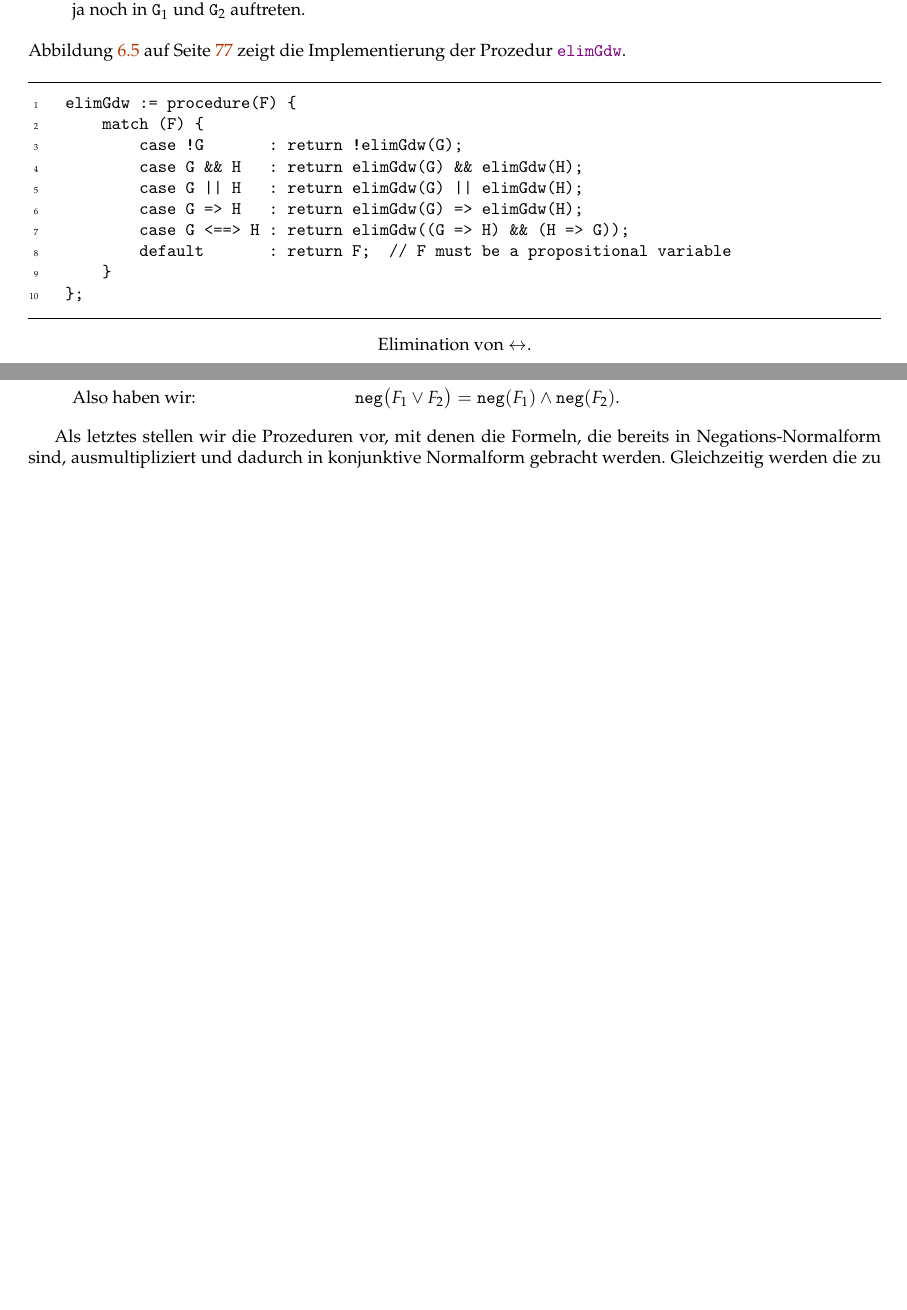
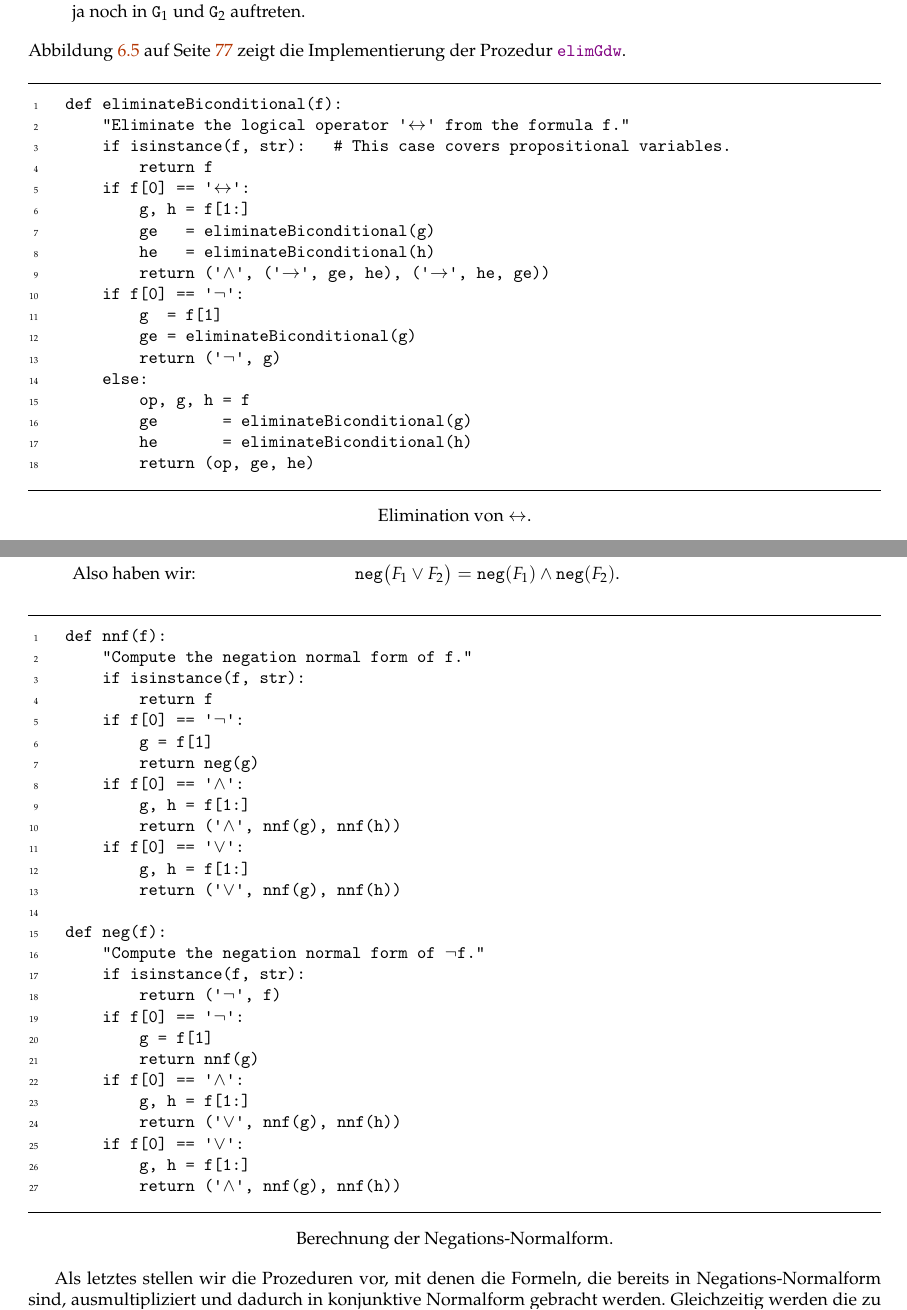
Before and after one commit to karlstroetmann/Logic, a LaTeX thesis (Lecture-Notes-Python/logic.tex, which reads Lecture-Notes-Python/aussagenlogik.tex): two parts of pages 78 and 79 of 106 before the commit and two parts of pages 78 and 80 of 107 after it, joined at a grey line, cut so that both start at the same text, the shorter picture padded with empty space. The pictures show the PDF file Lecture-Notes-Python/logic.pdf that the author committed with the source.

Commit message:
cnf in python

```diff
--- a/Lecture-Notes-Python/aussagenlogik.tex
+++ b/Lecture-Notes-Python/aussagenlogik.tex
@@ -1235,16 +1235,24 @@ Prozedur
                   xleftmargin   = 0.0cm,
                   xrightmargin  = 0.0cm
                 ]
-    elimGdw := procedure(F) {
-        match (F) {
-            case !G       : return !elimGdw(G);
-            case G && H   : return elimGdw(G) && elimGdw(H);
-            case G || H   : return elimGdw(G) || elimGdw(H);
-            case G => H   : return elimGdw(G) => elimGdw(H);
-            case G <==> H : return elimGdw((G => H) && (H => G));
-            default       : return F;  // F must be a propositional variable
-        }
-    };
+    def eliminateBiconditional(f):
+        "Eliminate the logical operator '↔' from the formula f."
+        if isinstance(f, str):   # This case covers propositional variables.
+            return f
+        if f[0] == '↔':
+            g, h = f[1:]
+            ge   = eliminateBiconditional(g)
+            he   = eliminateBiconditional(h)
+            return ('∧', ('→', ge, he), ('→', he, ge))
+        if f[0] == '¬':
+            g  = f[1]
+            ge = eliminateBiconditional(g)
+            return ('¬', g)
+        else:
+            op, g, h = f
+            ge       = eliminateBiconditional(g)
+            he       = eliminateBiconditional(h)
+            return (op, ge, he)
 \end{Verbatim}
 \vspace*{-0.3cm}
   \caption{Elimination von $\leftrightarrow$.}
@@ -1274,15 +1282,24 @@ Dadurch entfällt bei der Implementierung ein Fall.
                   xleftmargin   = 0.0cm,
                   xrightmargin  = 0.0cm
                 ]
-    elimFolgt := procedure(F) {
-        match (F) {
-            case !G     : return !elimFolgt(G);
-            case G && H : return  elimFolgt(G) && elimFolgt(H);
-            case G || H : return  elimFolgt(G) || elimFolgt(H);
-            case G => H : return  elimFolgt(!G || H);
-            default     : return F;
-        }
-    };
+    def eliminateConditional(f):
+        "Eliminate the logical operator '→' from f."
+        if isinstance(f, str):
+            return f
+        if f[0] == '→':
+            g, h = f[1:]
+            ge   = eliminateConditional(g)
+            he   = eliminateConditional(h)
+            return ('∨', ('¬', ge), he)
+        if f[0] == '¬':
+            g  = f[1]
+            ge = eliminateConditional(g)
+            return ('¬', g)
+        else:
+            op, g, h = f
+            ge       = eliminateConditional(g)
+            he       = eliminateConditional(h)
+            return (op, ge, he)
 \end{Verbatim}
 \vspace*{-0.3cm}
   \caption{Elimination von $\rightarrow$.}
@@ -1352,13 +1369,3 @@ spezifizieren wir ebenfalls durch rekursive Gleichungen:
                   numbers       = left,
                   numbersep     = -0.2cm,
                 ]
-    nnf := procedure(F) {
-        match (F) {
-            case !G     : return neg(G);
-            case G && H : return nnf(G) && nnf(H);
-            case G || H : return nnf(G) || nnf(H);
-            default     : return F;
-        }
-    };
-    neg := procedure(F) {
-        match (F) {
@@ -1368,6 +1372,30 @@ spezifizieren wir ebenfalls durch rekursive Gleichungen:
-            default     : return !F;
-        }
-    };
+    def nnf(f):
+        "Compute the negation normal form of f."
+        if isinstance(f, str):
+            return f
+        if f[0] == '¬':
+            g = f[1]
+            return neg(g)
+        if f[0] == '∧':
+            g, h = f[1:]
+            return ('∧', nnf(g), nnf(h))
+        if f[0] == '∨':
+            g, h = f[1:]
+            return ('∨', nnf(g), nnf(h))
+
+    def neg(f):
+        "Compute the negation normal form of ¬f."
+        if isinstance(f, str):
+            return ('¬', f)
+        if f[0] == '¬':
+            g = f[1]
+            return nnf(g)
+        if f[0] == '∧':
+            g, h = f[1:]
+            return ('∨', nnf(g), nnf(h))
+        if f[0] == '∨':
+            g, h = f[1:]
+            return ('∧', nnf(g), nnf(h))
 \end{Verbatim}
 \vspace*{-0.3cm}
   \caption{Berechnung der Negations-Normalform.}
@@ -1446,14 +1474,17 @@ Abbildung \ref{fig:knf} auf Seite \pageref{fig:knf} zeigt die Implementierung de
                   xleftmargin   = 0.0cm,
                   xrightmargin  = 0.0cm
                 ]
-    cnf := procedure(f) {
-        match (f) {
-            case !g     : return { { !g } };
-            case g && h : return cnf(g) + cnf(h);
-            case g || h : return { k1 + k2 : k1 in cnf(g), k2 in cnf(h) };
-            default     : return { { f } }; // f is a variable
-        }
-    };
+    def cnf(f):
+        if isinstance(f, str):
+            return { frozenset({f}) }
+        if f[0] == '¬':
+            return { frozenset({f}) }
+        if f[0] == '∧':
+            g, h = f[1:]
+            return cnf(g) | cnf(h)
+        if f[0] == '∨':
+            g, h = f[1:]
+            return { k1 | k2 for k1 in cnf(g) for k2 in cnf(h) }
 \end{Verbatim}
 \vspace*{-0.3cm}
   \caption{Berechnung der konjunktiven Normalform.}
```
Also changed, not shown: Lecture-Notes-Python/logic.pdf, Lecture-Notes-Python/aussagenlogik.tex (34 more changed lines), 5 other files.
